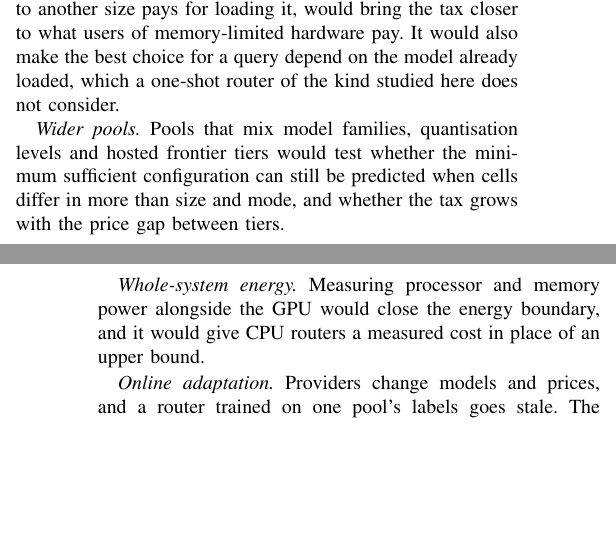
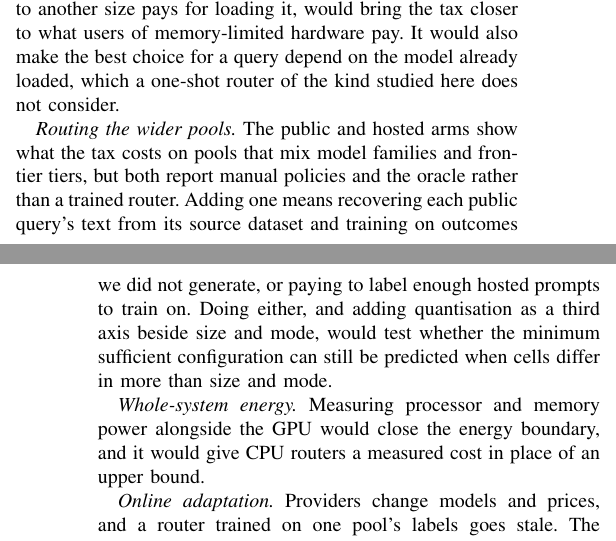
Before and after one commit to UnrivalledHitman/Prompt-Routing-Research-Journal, a LaTeX paper (paper/main.tex, which reads paper/sections/07-future-scope.tex): two parts of the columns of pages 14 and 15 of 16, joined at a grey line, cut so that both start at the same text, the shorter picture padded with empty space. Compiled offline with pdfLaTeX.

Commit message:
Stop proposing as future work what the two arms already did
"Wider pools" asked whether the tax grows with the price gap between tiers,
which the public and hosted arms now answer. What is still open is routing
such a pool, and what stands in the way is the labelling, not the idea. Say
that instead.

Co-Authored-By: Claude Opus 5 <noreply@anthropic.com>

```diff
--- a/paper/sections/07-future-scope.tex
+++ b/paper/sections/07-future-scope.tex
@@ -33,10 +33,15 @@ hardware pay. It would also make the best choice for a query depend on the
 model already loaded, which a one-shot router of the kind studied here does
 not consider.
 
-\emph{Wider pools.} Pools that mix model families, quantisation levels and
-hosted frontier tiers would test whether the minimum sufficient
-configuration can still be predicted when cells differ in more than size
-and mode, and whether the tax grows with the price gap between tiers.
+\emph{Routing the wider pools.} The public and hosted arms show what the tax
+costs on pools that mix model families and frontier tiers, but both report
+manual policies and the oracle rather than a trained router. Adding one
+means recovering each public query's text from its source dataset and
+training on outcomes we did not generate, or paying to label enough hosted
+prompts to train on. Doing either, and adding quantisation as a third axis
+beside size and mode, would test whether the minimum sufficient
+configuration can still be predicted when cells differ in more than size and
+mode.
 
 \emph{Whole-system energy.} Measuring processor and memory power alongside
 the GPU would close the energy boundary, and it would give CPU routers a
```
